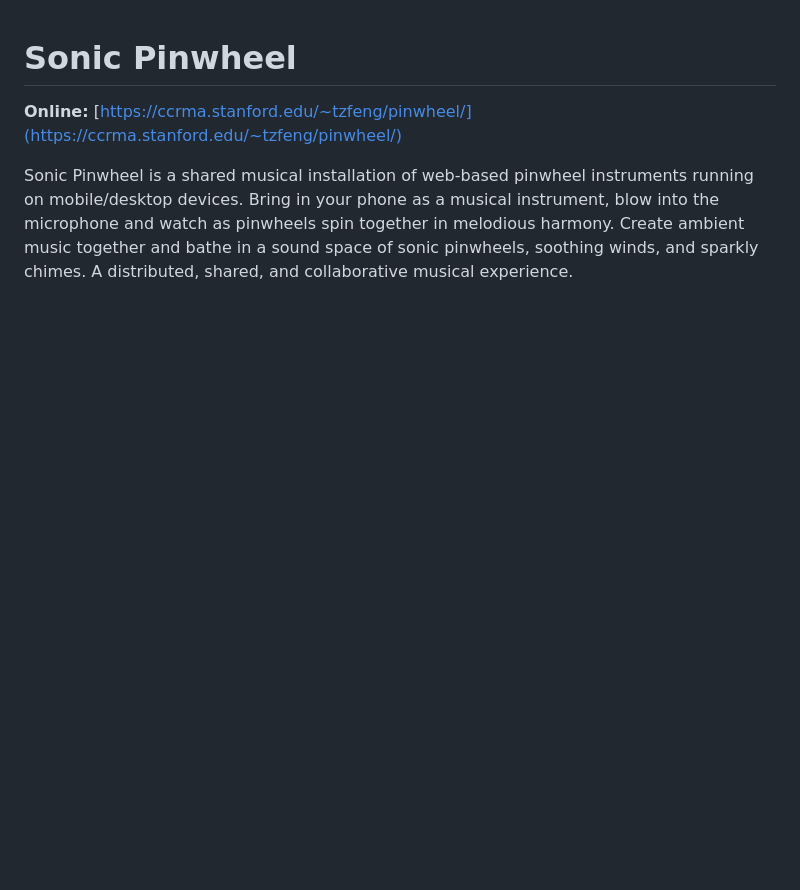
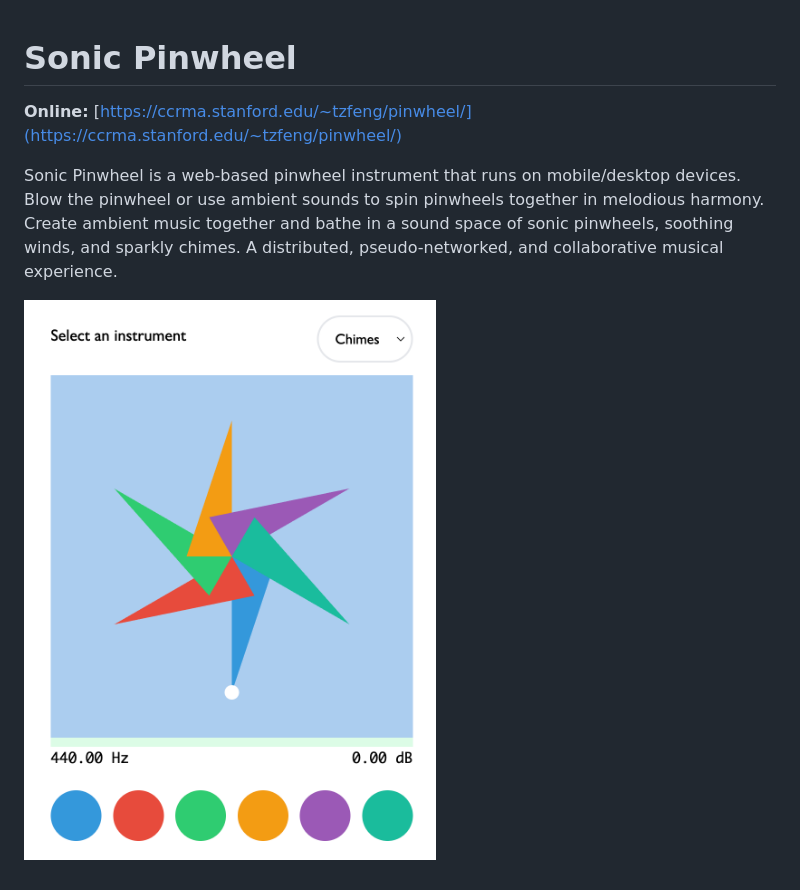
Before and after one commit to terryzfeng/Sonic-Pinwheel, a Markdown page: README.md, the part around the change. GitHub-like rendering; pictures changed too: img/sonic-pinwheel.png (added); blank space fills up the shorter version.

Commit message:
finalize repo info

```diff
--- a/README.md
+++ b/README.md
@@ -2,4 +2,6 @@
 
 **Online:** [https://ccrma.stanford.edu/~tzfeng/pinwheel/](https://ccrma.stanford.edu/~tzfeng/pinwheel/)
 
-Sonic Pinwheel is a shared musical installation of web-based pinwheel instruments running on mobile/desktop devices. Bring in your phone as a musical instrument, blow into the microphone and watch as pinwheels spin together in melodious harmony. Create ambient music together and bathe in a sound space of sonic pinwheels, soothing winds, and sparkly chimes. A distributed, shared, and collaborative musical experience.
+Sonic Pinwheel is a web-based pinwheel instrument that runs on mobile/desktop devices. Blow the pinwheel or use ambient sounds to spin pinwheels together in melodious harmony. Create ambient music together and bathe in a sound space of sonic pinwheels, soothing winds, and sparkly chimes. A distributed, pseudo-networked, and collaborative musical experience.
+
+![Sonic Pinwheel](./img/sonic-pinwheel.png)
```
Also changed, not shown: 1 other file.
